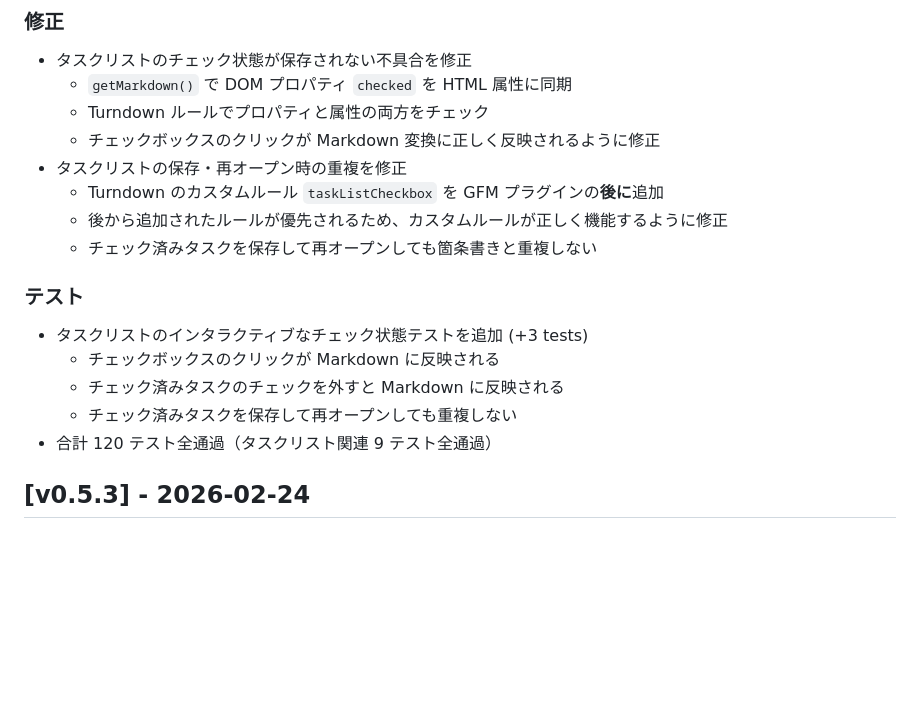
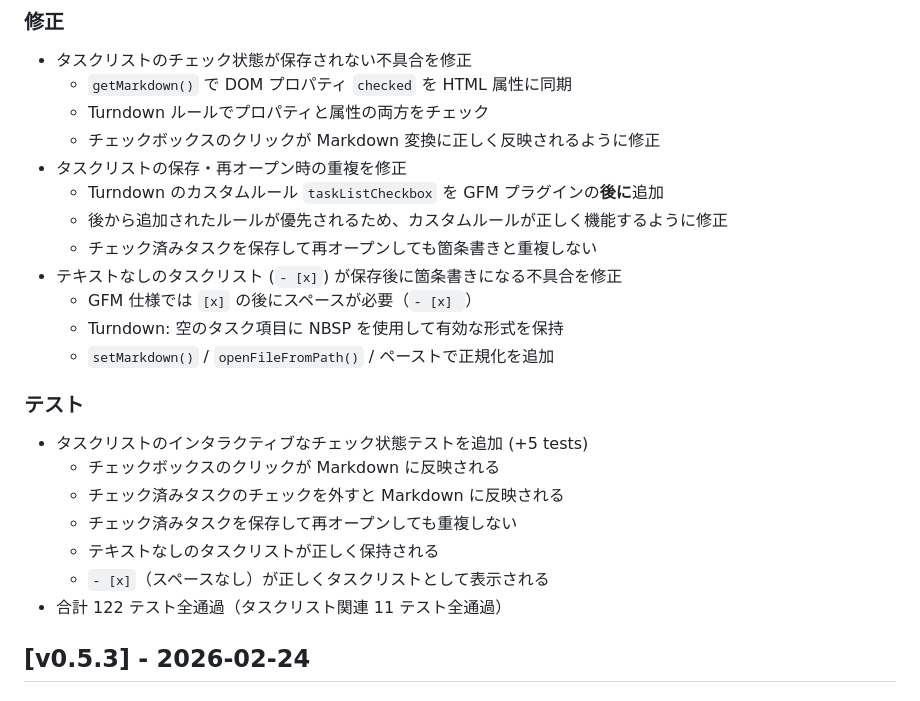
Before and after one commit to MasaakiS/SuMark, a Markdown page: CHANGELOG.md, the part around the change. Rendered like a GitHub page; blank space fills up the shorter version.

Commit message:
docs: update CHANGELOG for task list space-less format fix

```diff
--- a/CHANGELOG.md
+++ b/CHANGELOG.md
@@ -12,13 +12,19 @@
   - Turndown のカスタムルール `taskListCheckbox` を GFM プラグインの**後に**追加
   - 後から追加されたルールが優先されるため、カスタムルールが正しく機能するように修正
   - チェック済みタスクを保存して再オープンしても箇条書きと重複しない
+- テキストなしのタスクリスト (`- [x]`) が保存後に箇条書きになる不具合を修正
+  - GFM 仕様では `[x]` の後にスペースが必要（`- [x] `）
+  - Turndown: 空のタスク項目に NBSP を使用して有効な形式を保持
+  - `setMarkdown()` / `openFileFromPath()` / ペーストで正規化を追加
 
 ### テスト
-- タスクリストのインタラクティブなチェック状態テストを追加 (+3 tests)
+- タスクリストのインタラクティブなチェック状態テストを追加 (+5 tests)
   - チェックボックスのクリックが Markdown に反映される
   - チェック済みタスクのチェックを外すと Markdown に反映される
   - チェック済みタスクを保存して再オープンしても重複しない
-- 合計 120 テスト全通過（タスクリスト関連 9 テスト全通過）
+  - テキストなしのタスクリストが正しく保持される
+  - `- [x]`（スペースなし）が正しくタスクリストとして表示される
+- 合計 122 テスト全通過（タスクリスト関連 11 テスト全通過）
 
 ## [v0.5.3] - 2026-02-24
 ### 新機能
```
